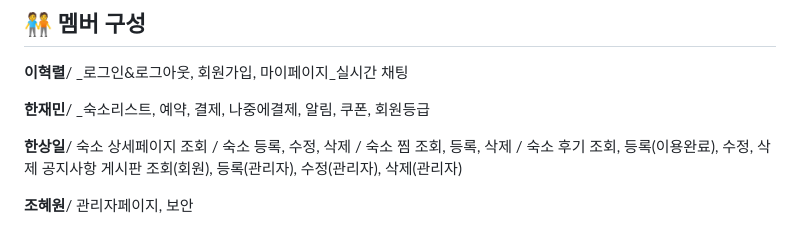
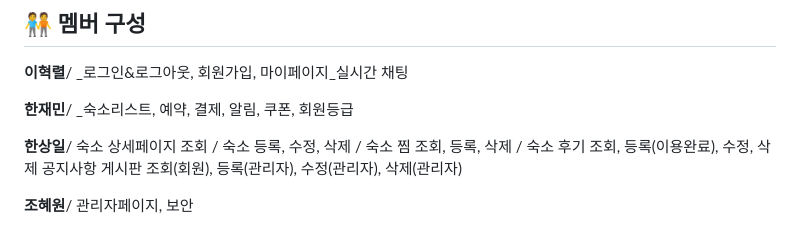
Before and after one commit to 2206PublicDataWebApp/Jeju, a Markdown page: README.md, the part around the change. GitHub-like rendering.

```diff
--- a/README.md
+++ b/README.md
@@ -20,7 +20,7 @@
 ## 🧑‍🤝‍🧑 멤버 구성
 **이혁렬**/ _로그인&로그아웃, 회원가입, 마이페이지_실시간 채팅
 
-**한재민**/ _숙소리스트, 예약, 결제, 나중에결제, 알림, 쿠폰, 회원등급
+**한재민**/ _숙소리스트, 예약, 결제, 알림, 쿠폰, 회원등급
 
 **한상일**/ 숙소 상세페이지 조회 / 숙소 등록, 수정, 삭제 /
             숙소 찜 조회, 등록, 삭제 / 숙소 후기 조회, 등록(이용완료), 수정, 삭제
```
